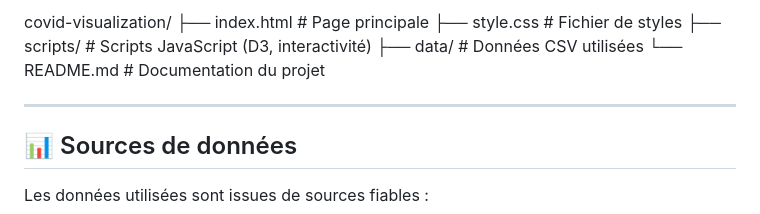
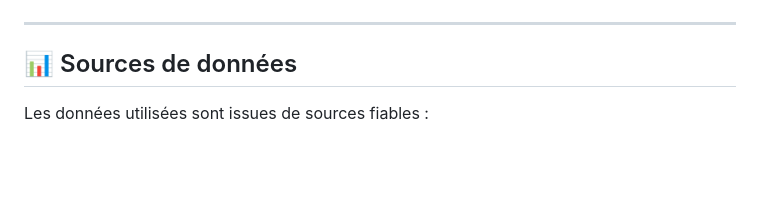
Before and after one commit to Leylasmiai/covid-visualization, a Markdown page: README.md, the part around the change printed below. Drawn GitHub-style; blank space fills up the shorter version.

```diff
--- a/README.md
+++ b/README.md
@@ -68,10 +69,4 @@ Ce projet vise à fournir une visualisation claire, interactive et accessible de
 
-covid-visualization/
-├── index.html # Page principale
-├── style.css # Fichier de styles
-├── scripts/ # Scripts JavaScript (D3, interactivité)
-├── data/ # Données CSV utilisées
-└── README.md # Documentation du projet
 
 
 
```
Also changed, not shown: other parts of README.md (+1 -0 lines).
